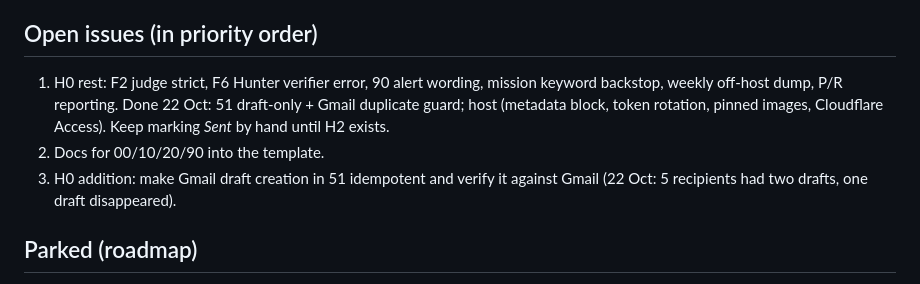
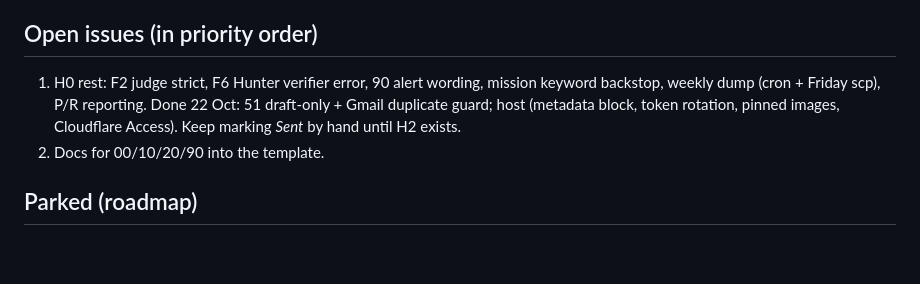
Before and after one commit to NoahHofmann/waypoint-engine, a Markdown page: docs/STATE.md, the part around the change. Drawn GitHub-style; blank space fills up the shorter version.

```diff
--- a/docs/STATE.md
+++ b/docs/STATE.md
@@ -83,9 +83,8 @@ Claude rewrites this page and pushes it (repo + Project doc) together with every
 - **22 Oct, 15:30 · Live state:** 27 contacts Sent with *Sent at* from Gmail Sent (23 e-mails at 14:47–15:19, 3 LinkedIn requests at 15:23, Victor Canivell on 16 Oct). 0 open Gmail drafts, 0 open approvals. 3 Second contact (Dawid, Marta, +1), 27 Needs email, 2 Check manually. Michał Zachara (KP Labs) is OOO; Noah forwarded by hand to Tomàsz (tpozniak@kplabs.pl), who is not yet in Notion. Bjorn Bergstrom got a connection request **without** a note (free LinkedIn note limit).
 
 ## Open issues (in priority order)
-1. H0 rest: F2 judge strict, F6 Hunter verifier error, 90 alert wording, mission keyword backstop, weekly off-host dump, P/R reporting. Done 22 Oct: 51 draft-only + Gmail duplicate guard; host (metadata block, token rotation, pinned images, Cloudflare Access). Keep marking *Sent* by hand until H2 exists.
-3. Docs for 00/10/20/90 into the template.
-4. H0 addition: make Gmail draft creation in 51 idempotent and verify it against Gmail (22 Oct: 5 recipients had two drafts, one draft disappeared).
+1. H0 rest: F2 judge strict, F6 Hunter verifier error, 90 alert wording, mission keyword backstop, weekly dump (cron + Friday scp), P/R reporting. Done 22 Oct: 51 draft-only + Gmail duplicate guard; host (metadata block, token rotation, pinned images, Cloudflare Access). Keep marking *Sent* by hand until H2 exists.
+2. Docs for 00/10/20/90 into the template.
 
 ## Parked (roadmap)
 - Analytics agent (reply rates per variant and per model).
```
Also changed, not shown: docs/roadmap.md (+1 -1 lines).
